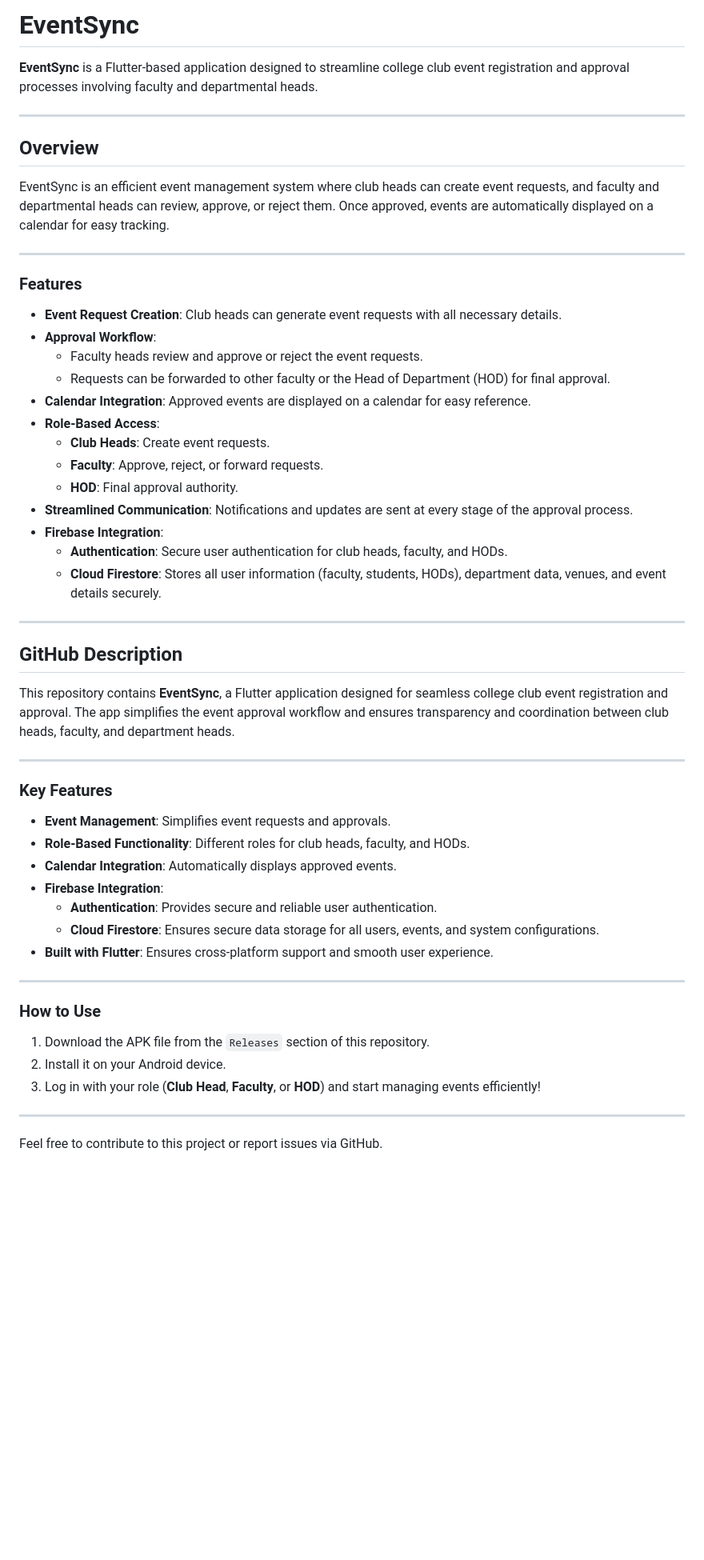
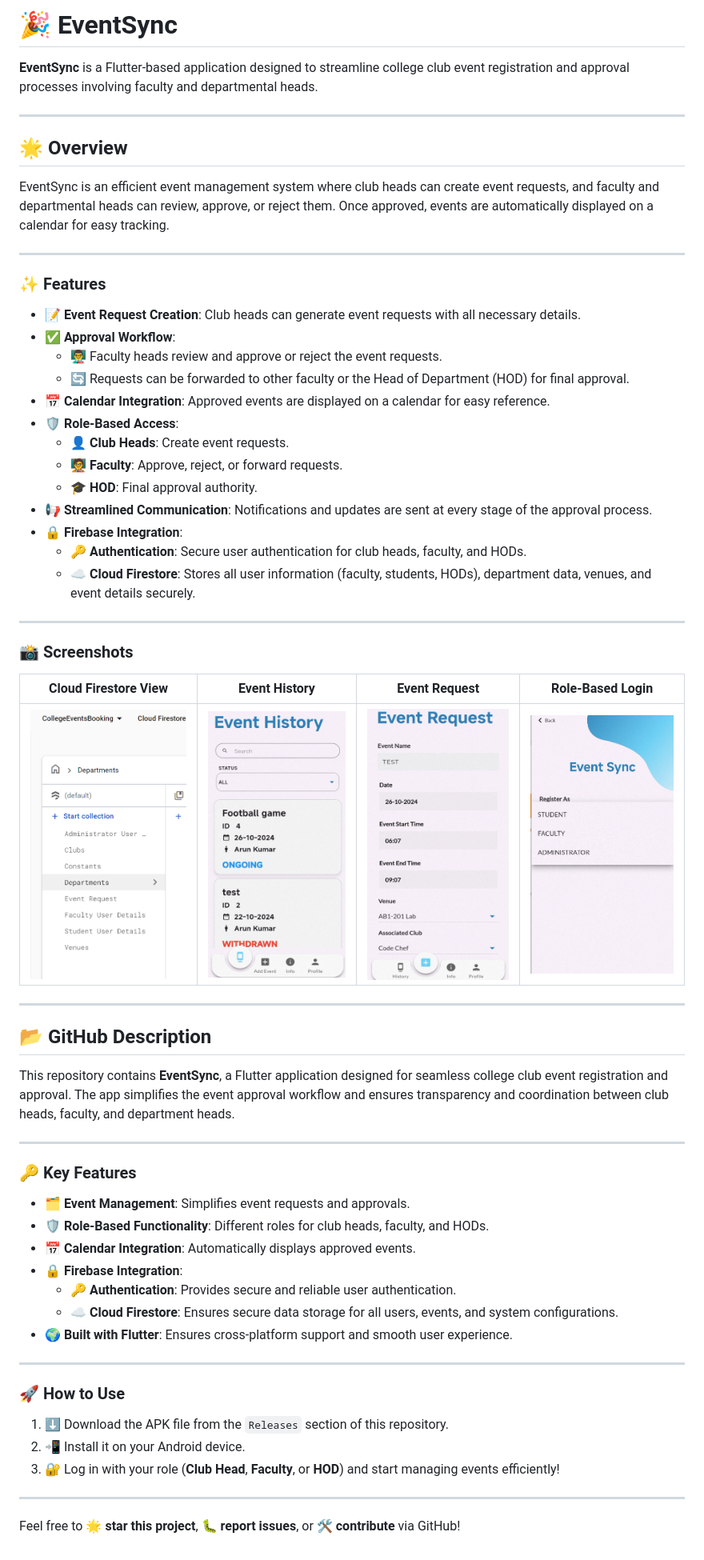
Before and after one commit to ArunKarthikAnandKumar/EventSync, a Markdown page: README.md, the part around the change. Shown: that part at 80% size. Drawn GitHub-style; pictures changed too: assets/Firestore.png (added), assets/History.png (added), assets/Request.png (added); blank space fills up the shorter version.

```diff
--- a/README.md
+++ b/README.md
@@ -1,58 +1,66 @@
-# EventSync
+# 🎉 EventSync
 
 **EventSync** is a Flutter-based application designed to streamline college club event registration and approval processes involving faculty and departmental heads.
 
 ---
 
-## Overview
+## 🌟 Overview
 
 EventSync is an efficient event management system where club heads can create event requests, and faculty and departmental heads can review, approve, or reject them. Once approved, events are automatically displayed on a calendar for easy tracking.
 
 ---
 
-### Features
+### ✨ Features
 
-- **Event Request Creation**: Club heads can generate event requests with all necessary details.
-- **Approval Workflow**:
-  - Faculty heads review and approve or reject the event requests.
-  - Requests can be forwarded to other faculty or the Head of Department (HOD) for final approval.
-- **Calendar Integration**: Approved events are displayed on a calendar for easy reference.
-- **Role-Based Access**:
-  - **Club Heads**: Create event requests.
-  - **Faculty**: Approve, reject, or forward requests.
-  - **HOD**: Final approval authority.
-- **Streamlined Communication**: Notifications and updates are sent at every stage of the approval process.
-- **Firebase Integration**:
-  - **Authentication**: Secure user authentication for club heads, faculty, and HODs.
-  - **Cloud Firestore**: Stores all user information (faculty, students, HODs), department data, venues, and event details securely.
+- 📝 **Event Request Creation**: Club heads can generate event requests with all necessary details.
+- ✅ **Approval Workflow**:
+  - 👨‍🏫 Faculty heads review and approve or reject the event requests.
+  - 🔄 Requests can be forwarded to other faculty or the Head of Department (HOD) for final approval.
+- 📅 **Calendar Integration**: Approved events are displayed on a calendar for easy reference.
+- 🛡️ **Role-Based Access**:
+  - 👤 **Club Heads**: Create event requests.
+  - 🧑‍🏫 **Faculty**: Approve, reject, or forward requests.
+  - 🎓 **HOD**: Final approval authority.
+- 📢 **Streamlined Communication**: Notifications and updates are sent at every stage of the approval process.
+- 🔒 **Firebase Integration**:
+  - 🔑 **Authentication**: Secure user authentication for club heads, faculty, and HODs.
+  - ☁️ **Cloud Firestore**: Stores all user information (faculty, students, HODs), department data, venues, and event details securely.
+
+---
+
+### 📸 Screenshots
+
+| Cloud Firestore View | Event History | Event Request | Role-Based Login |
+|----------------------|----------------|---------------|------------------|
+| ![Cloud Firestore](assets/Firestore.png) | ![Event History](assets/History.png) | ![Event Request](assets/Request.png) | ![Role Based Login](assets/role.png) |
 
 
 ---
 
-## GitHub Description
+## 📂 GitHub Description
 
 This repository contains **EventSync**, a Flutter application designed for seamless college club event registration and approval. The app simplifies the event approval workflow and ensures transparency and coordination between club heads, faculty, and department heads.
 
 ---
 
-### Key Features
+### 🔑 Key Features
 
-- **Event Management**: Simplifies event requests and approvals.
-- **Role-Based Functionality**: Different roles for club heads, faculty, and HODs.
-- **Calendar Integration**: Automatically displays approved events.
-- **Firebase Integration**:
-  - **Authentication**: Provides secure and reliable user authentication.
-  - **Cloud Firestore**: Ensures secure data storage for all users, events, and system configurations.
-- **Built with Flutter**: Ensures cross-platform support and smooth user experience.
+- 🗂️ **Event Management**: Simplifies event requests and approvals.
+- 🛡️ **Role-Based Functionality**: Different roles for club heads, faculty, and HODs.
+- 📅 **Calendar Integration**: Automatically displays approved events.
+- 🔒 **Firebase Integration**:
+  - 🔑 **Authentication**: Provides secure and reliable user authentication.
+  - ☁️ **Cloud Firestore**: Ensures secure data storage for all users, events, and system configurations.
+- 🌍 **Built with Flutter**: Ensures cross-platform support and smooth user experience.
 
 ---
 
-### How to Use
+### 🚀 How to Use
 
-1. Download the APK file from the `Releases` section of this repository.
-2. Install it on your Android device.
-3. Log in with your role (**Club Head**, **Faculty**, or **HOD**) and start managing events efficiently!
+1. ⬇️ Download the APK file from the `Releases` section of this repository.
+2. 📲 Install it on your Android device.
+3. 🔐 Log in with your role (**Club Head**, **Faculty**, or **HOD**) and start managing events efficiently!
 
 ---
 
-Feel free to contribute to this project or report issues via GitHub.
+Feel free to 🌟 **star this project**, 🐛 **report issues**, or 🛠️ **contribute** via GitHub!
```
Also changed, not shown: assets/images/ereh.png (renamed from college_events/assets/images/ereh.png).
